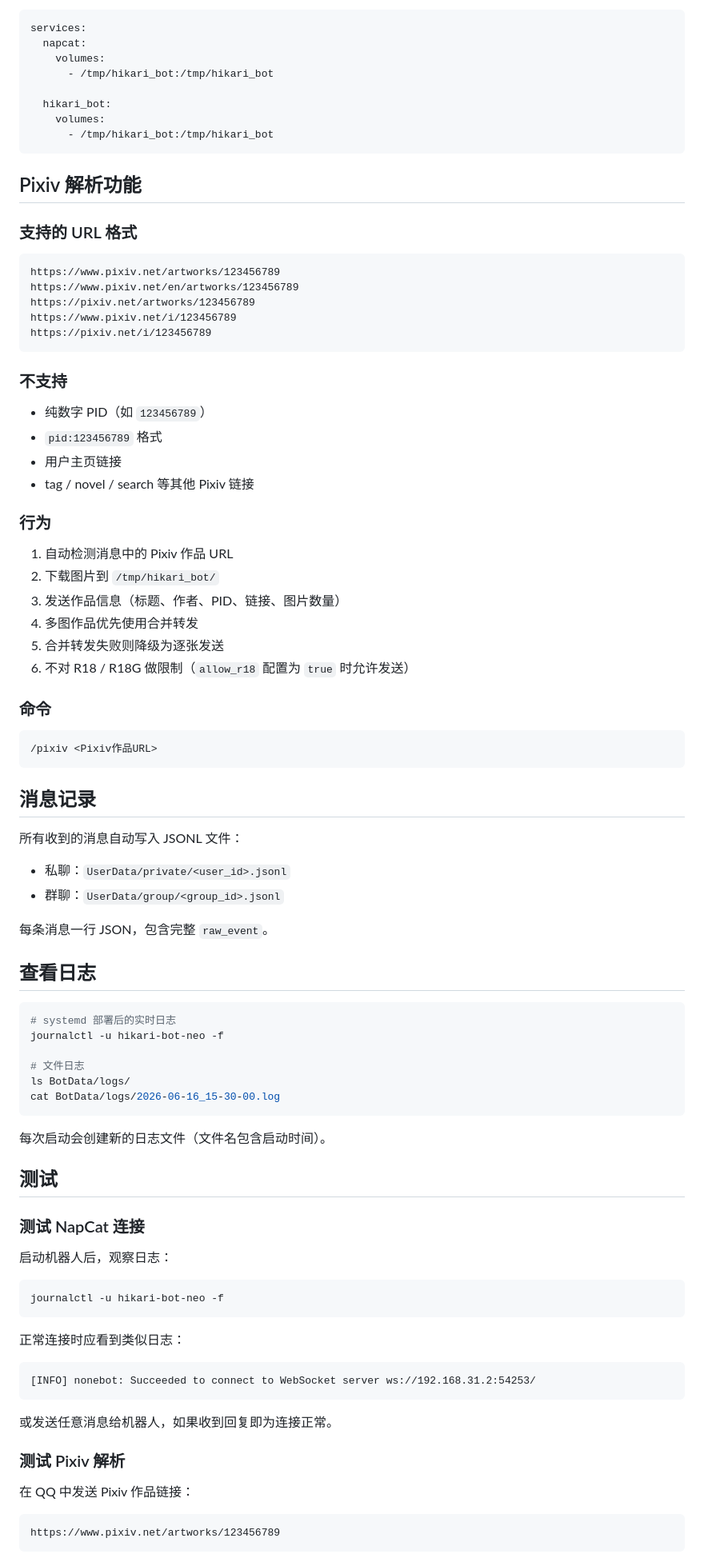
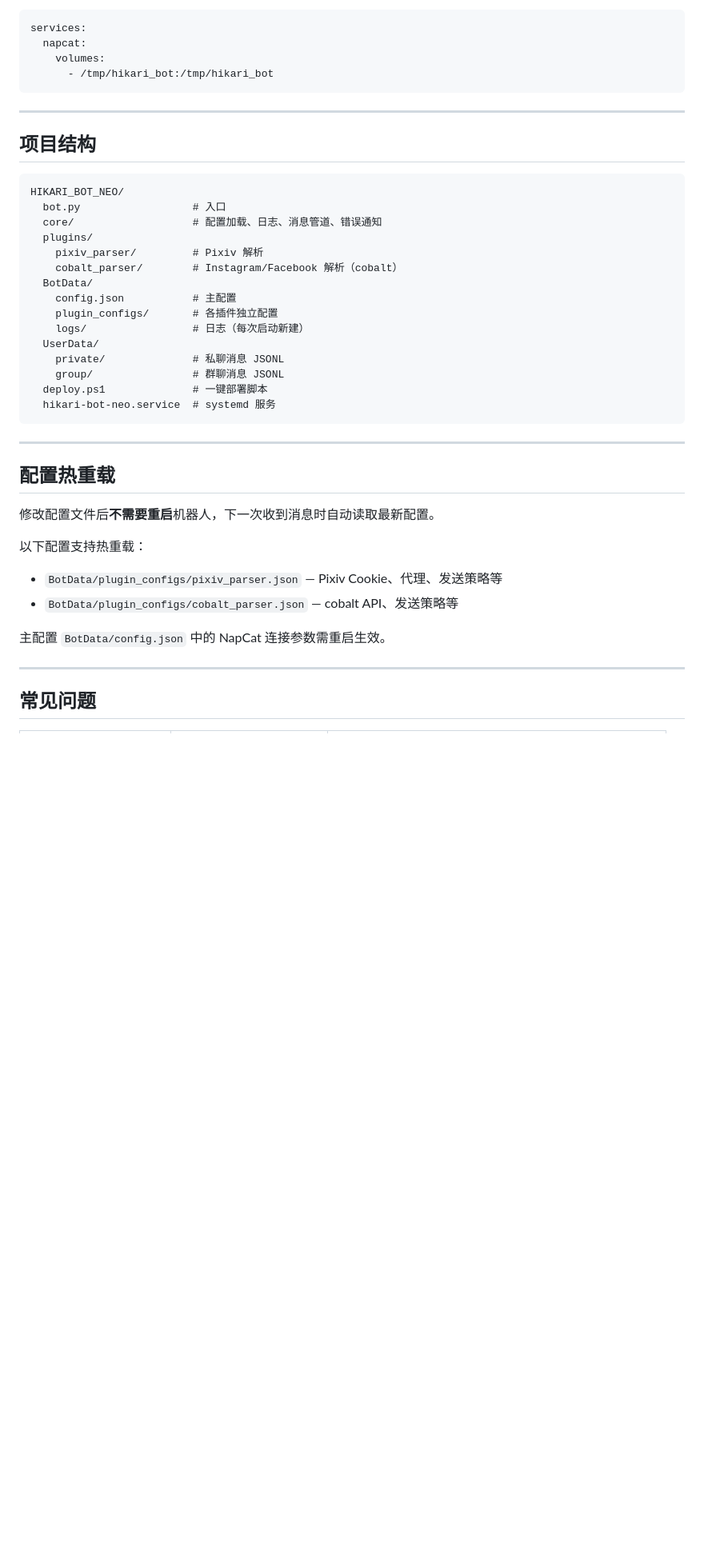
Before and after one commit to higashitaniyume/HIKARI_BOT_NEO, a Markdown page: README.md, the part around one of its changes. Shown at 80% size. Drawn GitHub-style; blank space fills up the shorter version.

````diff
--- a/README.md
+++ b/README.md
@@ -250,91 +131,43 @@ services:
   napcat:
     volumes:
       - /tmp/hikari_bot:/tmp/hikari_bot
-
-  hikari_bot:
-    volumes:
-      - /tmp/hikari_bot:/tmp/hikari_bot
 ```
 
-## Pixiv 解析功能
+---
 
-### 支持的 URL 格式
+## 项目结构
 
 ```
-https://www.pixiv.net/artworks/123456789
-https://www.pixiv.net/en/artworks/123456789
-https://pixiv.net/artworks/123456789
-https://www.pixiv.net/i/123456789
-https://pixiv.net/i/123456789
+HIKARI_BOT_NEO/
+  bot.py                  # 入口
+  core/                   # 配置加载、日志、消息管道、错误通知
+  plugins/
+    pixiv_parser/         # Pixiv 解析
+    cobalt_parser/        # Instagram/Facebook 解析（cobalt）
+  BotData/
+    config.json           # 主配置
+    plugin_configs/       # 各插件独立配置
+    logs/                 # 日志（每次启动新建）
+  UserData/
+    private/              # 私聊消息 JSONL
+    group/                # 群聊消息 JSONL
+  deploy.ps1              # 一键部署脚本
+  hikari-bot-neo.service  # systemd 服务
 ```
 
-### 不支持
+---
 
-- 纯数字 PID（如 `123456789`）
-- `pid:123456789` 格式
-- 用户主页链接
-- tag / novel / search 等其他 Pixiv 链接
+## 配置热重载
 
-### 行为
+修改配置文件后**不需要重启**机器人，下一次收到消息时自动读取最新配置。
 
-1. 自动检测消息中的 Pixiv 作品 URL
-2. 下载图片到 `/tmp/hikari_bot/`
-3. 发送作品信息（标题、作者、PID、链接、图片数量）
-4. 多图作品优先使用合并转发
-5. 合并转发失败则降级为逐张发送
-6. 不对 R18 / R18G 做限制（`allow_r18` 配置为 `true` 时允许发送）
+以下配置支持热重载：
+- `BotData/plugin_configs/pixiv_parser.json` — Pixiv Cookie、代理、发送策略等
+- `BotData/plugin_configs/cobalt_parser.json` — cobalt API、发送策略等
 
-### 命令
+主配置 `BotData/config.json` 中的 NapCat 连接参数需重启生效。
 
-```
-/pixiv <Pixiv作品URL>
-```
+---
 
-## 消息记录
+## 常见问题
 
-所有收到的消息自动写入 JSONL 文件：
-
-- 私聊：`UserData/private/<user_id>.jsonl`
-- 群聊：`UserData/group/<group_id>.jsonl`
-
-每条消息一行 JSON，包含完整 `raw_event`。
-
-## 查看日志
-
-```bash
-# systemd 部署后的实时日志
-journalctl -u hikari-bot-neo -f
-
-# 文件日志
-ls BotData/logs/
-cat BotData/logs/2026-06-16_15-30-00.log
-```
-
-每次启动会创建新的日志文件（文件名包含启动时间）。
-
-## 测试
-
-### 测试 NapCat 连接
-
-启动机器人后，观察日志：
-
-```bash
-journalctl -u hikari-bot-neo -f
-```
-
-正常连接时应看到类似日志：
-
-```
-[INFO] nonebot: Succeeded to connect to WebSocket server ws://192.168.31.2:54253/
-```
-
-或发送任意消息给机器人，如果收到回复即为连接正常。
-
-### 测试 Pixiv 解析
-
-在 QQ 中发送 Pixiv 作品链接：
-
-```
-https://www.pixiv.net/artworks/123456789
-```
-
````
Also changed, not shown: other parts of README.md (+90 -289 lines).
